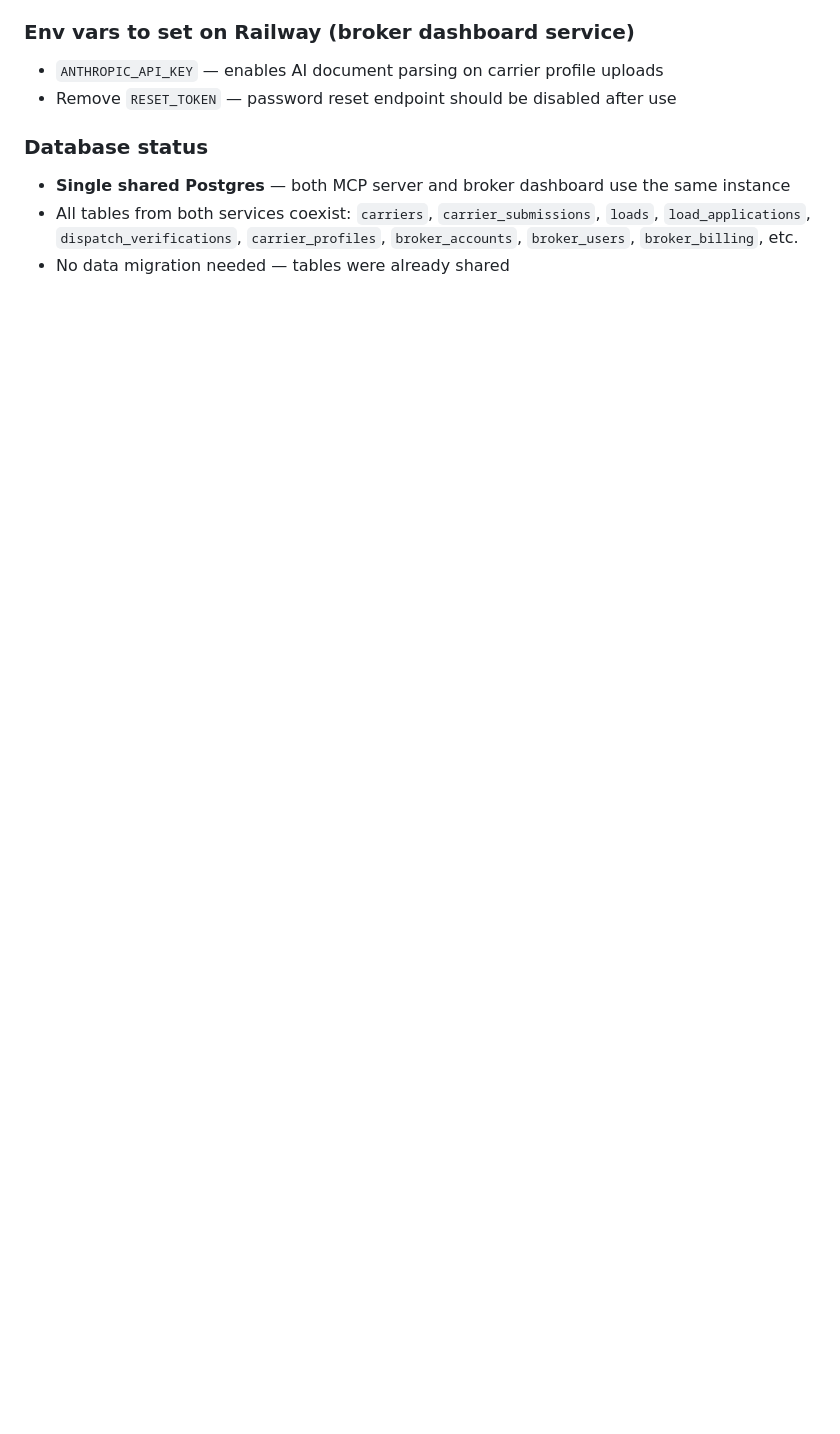
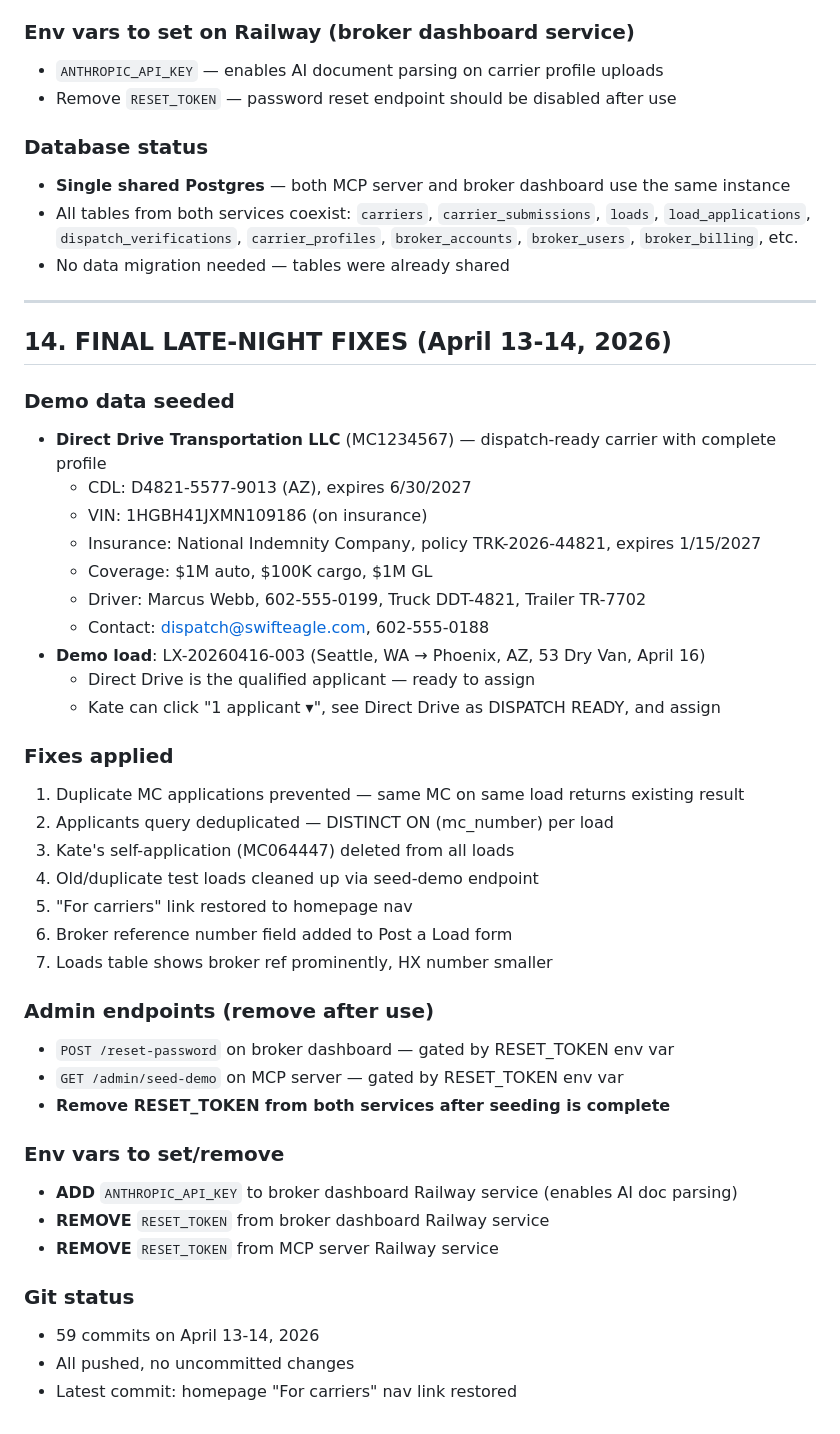
Before and after one commit to mfreedle/connected-carriers, a Markdown page: docs/HANDOFF.md, the part around the change. Rendered like a GitHub page; blank space fills up the shorter version.

Commit message:
Final HANDOFF update — demo data, fixes, env var reminders

```diff
--- a/docs/HANDOFF.md
+++ b/docs/HANDOFF.md
@@ -362,3 +362,43 @@ Layer 10:         Load marketplace for pre-screened carriers
 - **Single shared Postgres** — both MCP server and broker dashboard use the same instance
 - All tables from both services coexist: `carriers`, `carrier_submissions`, `loads`, `load_applications`, `dispatch_verifications`, `carrier_profiles`, `broker_accounts`, `broker_users`, `broker_billing`, etc.
 - No data migration needed — tables were already shared
+
+---
+
+## 14. FINAL LATE-NIGHT FIXES (April 13-14, 2026)
+
+### Demo data seeded
+- **Direct Drive Transportation LLC** (MC1234567) — dispatch-ready carrier with complete profile
+  - CDL: D4821-5577-9013 (AZ), expires 6/30/2027
+  - VIN: 1HGBH41JXMN109186 (on insurance)
+  - Insurance: National Indemnity Company, policy TRK-2026-44821, expires 1/15/2027
+  - Coverage: $1M auto, $100K cargo, $1M GL
+  - Driver: Marcus Webb, 602-555-0199, Truck DDT-4821, Trailer TR-7702
+  - Contact: dispatch@swifteagle.com, 602-555-0188
+- **Demo load**: LX-20260416-003 (Seattle, WA → Phoenix, AZ, 53 Dry Van, April 16)
+  - Direct Drive is the qualified applicant — ready to assign
+  - Kate can click "1 applicant ▾", see Direct Drive as DISPATCH READY, and assign
+
+### Fixes applied
+1. Duplicate MC applications prevented — same MC on same load returns existing result
+2. Applicants query deduplicated — DISTINCT ON (mc_number) per load
+3. Kate's self-application (MC064447) deleted from all loads
+4. Old/duplicate test loads cleaned up via seed-demo endpoint
+5. "For carriers" link restored to homepage nav
+6. Broker reference number field added to Post a Load form
+7. Loads table shows broker ref prominently, HX number smaller
+
+### Admin endpoints (remove after use)
+- `POST /reset-password` on broker dashboard — gated by RESET_TOKEN env var
+- `GET /admin/seed-demo` on MCP server — gated by RESET_TOKEN env var
+- **Remove RESET_TOKEN from both services after seeding is complete**
+
+### Env vars to set/remove
+- **ADD** `ANTHROPIC_API_KEY` to broker dashboard Railway service (enables AI doc parsing)
+- **REMOVE** `RESET_TOKEN` from broker dashboard Railway service
+- **REMOVE** `RESET_TOKEN` from MCP server Railway service
+
+### Git status
+- 59 commits on April 13-14, 2026
+- All pushed, no uncommitted changes
+- Latest commit: homepage "For carriers" nav link restored
```
